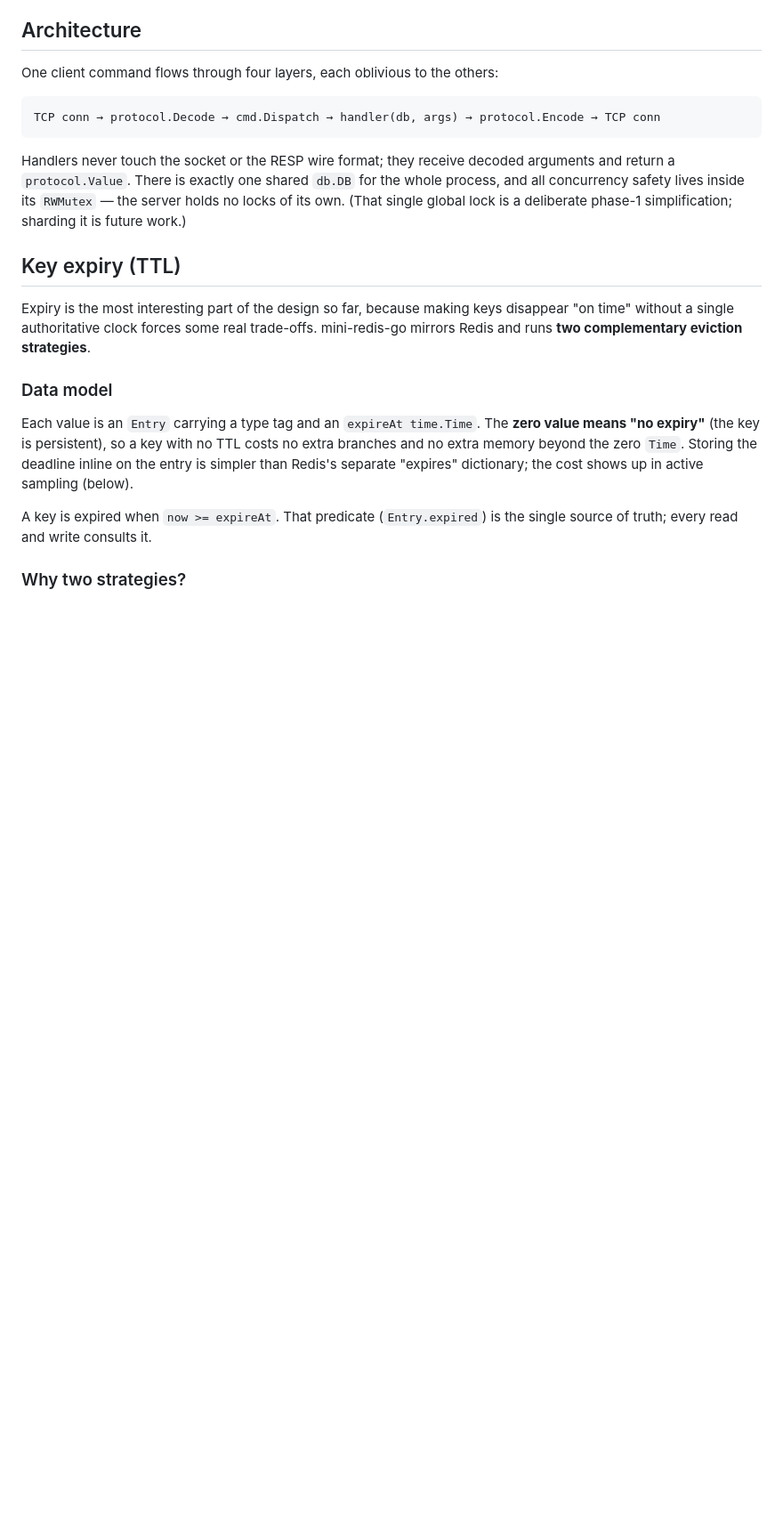
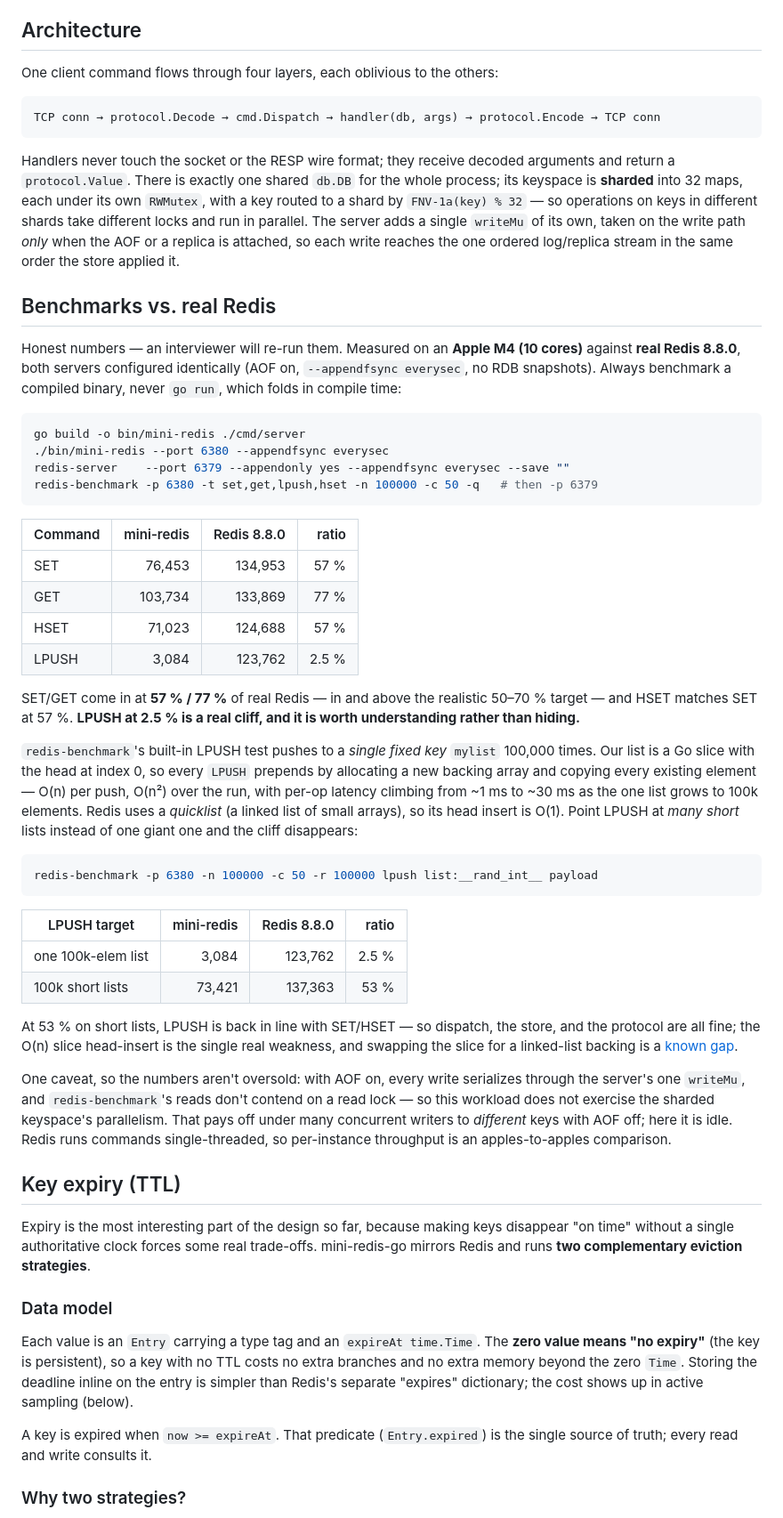
Before and after one commit to ThatDeparted2061/mini-redis-go, a Markdown page: README.md, the part around the change. Shown at 89% size. Drawn GitHub-style; blank space fills up the shorter version.

Commit message:
document benchmark results vs real Redis
Add a Benchmarks section: redis-benchmark set/get/lpush/hset at -n 100000 -c 50, mini-redis vs real Redis 8.8.0, both AOF everysec. SET 57%, GET 77%, HSET 57% of real Redis; LPUSH is 2.5% on the single-key test because the slice-backed list prepends in O(n), and recovers to 53% across many short lists. Also correct the Architecture section, which still described the keyspace as one global lock (now sharded).

````diff
--- a/README.md
+++ b/README.md
@@ -43,9 +43,66 @@ TCP conn → protocol.Decode → cmd.Dispatch → handler(db, args) → protocol
 
 Handlers never touch the socket or the RESP wire format; they receive decoded
 arguments and return a `protocol.Value`. There is exactly one shared `db.DB` for
-the whole process, and all concurrency safety lives inside its `RWMutex` — the
-server holds no locks of its own. (That single global lock is a deliberate
-phase-1 simplification; sharding it is future work.)
+the whole process; its keyspace is **sharded** into 32 maps, each under its own
+`RWMutex`, with a key routed to a shard by `FNV-1a(key) % 32` — so operations on
+keys in different shards take different locks and run in parallel. The server
+adds a single `writeMu` of its own, taken on the write path *only* when the AOF
+or a replica is attached, so each write reaches the one ordered log/replica
+stream in the same order the store applied it.
+
+## Benchmarks vs. real Redis
+
+Honest numbers — an interviewer will re-run them. Measured on an **Apple M4 (10
+cores)** against **real Redis 8.8.0**, both servers configured identically (AOF
+on, `--appendfsync everysec`, no RDB snapshots). Always benchmark a compiled
+binary, never `go run`, which folds in compile time:
+
+```bash
+go build -o bin/mini-redis ./cmd/server
+./bin/mini-redis --port 6380 --appendfsync everysec
+redis-server    --port 6379 --appendonly yes --appendfsync everysec --save ""
+redis-benchmark -p 6380 -t set,get,lpush,hset -n 100000 -c 50 -q   # then -p 6379
+```
+
+| Command | mini-redis | Redis 8.8.0 | ratio |
+| ------- | ---------: | ----------: | ----: |
+| SET     |     76,453 |     134,953 |  57 % |
+| GET     |    103,734 |     133,869 |  77 % |
+| HSET    |     71,023 |     124,688 |  57 % |
+| LPUSH   |      3,084 |     123,762 | 2.5 % |
+
+SET/GET come in at **57 % / 77 %** of real Redis — in and above the realistic
+50–70 % target — and HSET matches SET at 57 %. **LPUSH at 2.5 % is a real cliff,
+and it is worth understanding rather than hiding.**
+
+`redis-benchmark`'s built-in LPUSH test pushes to a *single fixed key* `mylist`
+100,000 times. Our list is a Go slice with the head at index 0, so every `LPUSH`
+prepends by allocating a new backing array and copying every existing element —
+O(n) per push, O(n²) over the run, with per-op latency climbing from ~1 ms to
+~30 ms as the one list grows to 100k elements. Redis uses a *quicklist* (a linked
+list of small arrays), so its head insert is O(1). Point LPUSH at *many short*
+lists instead of one giant one and the cliff disappears:
+
+```bash
+redis-benchmark -p 6380 -n 100000 -c 50 -r 100000 lpush list:__rand_int__ payload
+```
+
+| LPUSH target       | mini-redis | Redis 8.8.0 | ratio |
+| ------------------ | ---------: | ----------: | ----: |
+| one 100k-elem list |      3,084 |     123,762 | 2.5 % |
+| 100k short lists   |     73,421 |     137,363 |  53 % |
+
+At 53 % on short lists, LPUSH is back in line with SET/HSET — so dispatch, the
+store, and the protocol are all fine; the O(n) slice head-insert is the single
+real weakness, and swapping the slice for a linked-list backing is a
+[known gap](#known-gaps--non-goals-for-now).
+
+One caveat, so the numbers aren't oversold: with AOF on, every write serializes
+through the server's one `writeMu`, and `redis-benchmark`'s reads don't contend
+on a read lock — so this workload does not exercise the sharded keyspace's
+parallelism. That pays off under many concurrent writers to *different* keys with
+AOF off; here it is idle. Redis runs commands single-threaded, so per-instance
+throughput is an apples-to-apples comparison.
 
 ## Key expiry (TTL)
 
````
